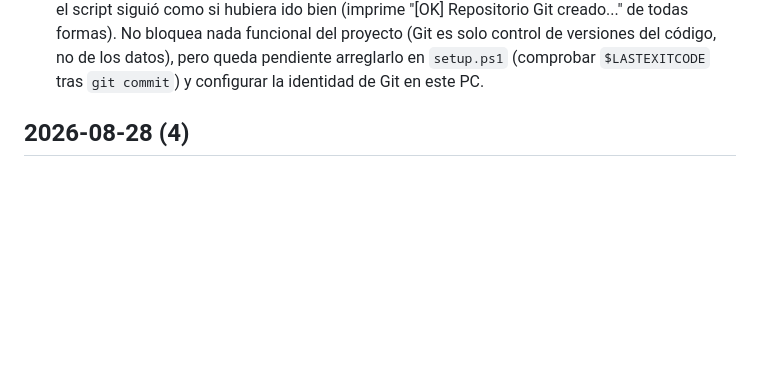
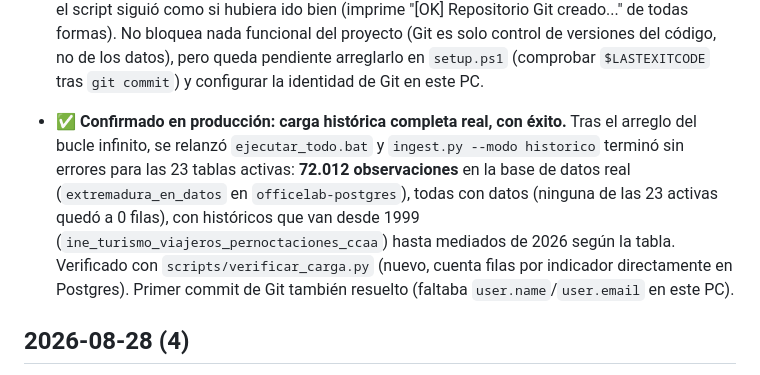
Before and after one commit to AAlmeidaM/extremaduraendatos, a Markdown page: CHANGELOG.md, the part around the change. GitHub-like rendering; blank space fills up the shorter version.

```diff
--- a/CHANGELOG.md
+++ b/CHANGELOG.md
@@ -39,6 +39,17 @@
   versiones del código, no de los datos), pero queda pendiente arreglarlo
   en `setup.ps1` (comprobar `$LASTEXITCODE` tras `git commit`) y configurar
   la identidad de Git en este PC.
+
+- **✅ Confirmado en producción: carga histórica completa real, con éxito.**
+  Tras el arreglo del bucle infinito, se relanzó `ejecutar_todo.bat` y
+  `ingest.py --modo historico` terminó sin errores para las 23 tablas
+  activas: **72.012 observaciones** en la base de datos real
+  (`extremadura_en_datos` en `officelab-postgres`), todas con datos (ninguna
+  de las 23 activas quedó a 0 filas), con históricos que van desde 1999
+  (`ine_turismo_viajeros_pernoctaciones_ccaa`) hasta mediados de 2026 según
+  la tabla. Verificado con `scripts/verificar_carga.py` (nuevo, cuenta filas
+  por indicador directamente en Postgres). Primer commit de Git también
+  resuelto (faltaba `user.name`/`user.email` en este PC).
 
 ## 2026-08-28 (4)
 
```
Also changed, not shown: PROJECT.md (+18 -0 lines).
